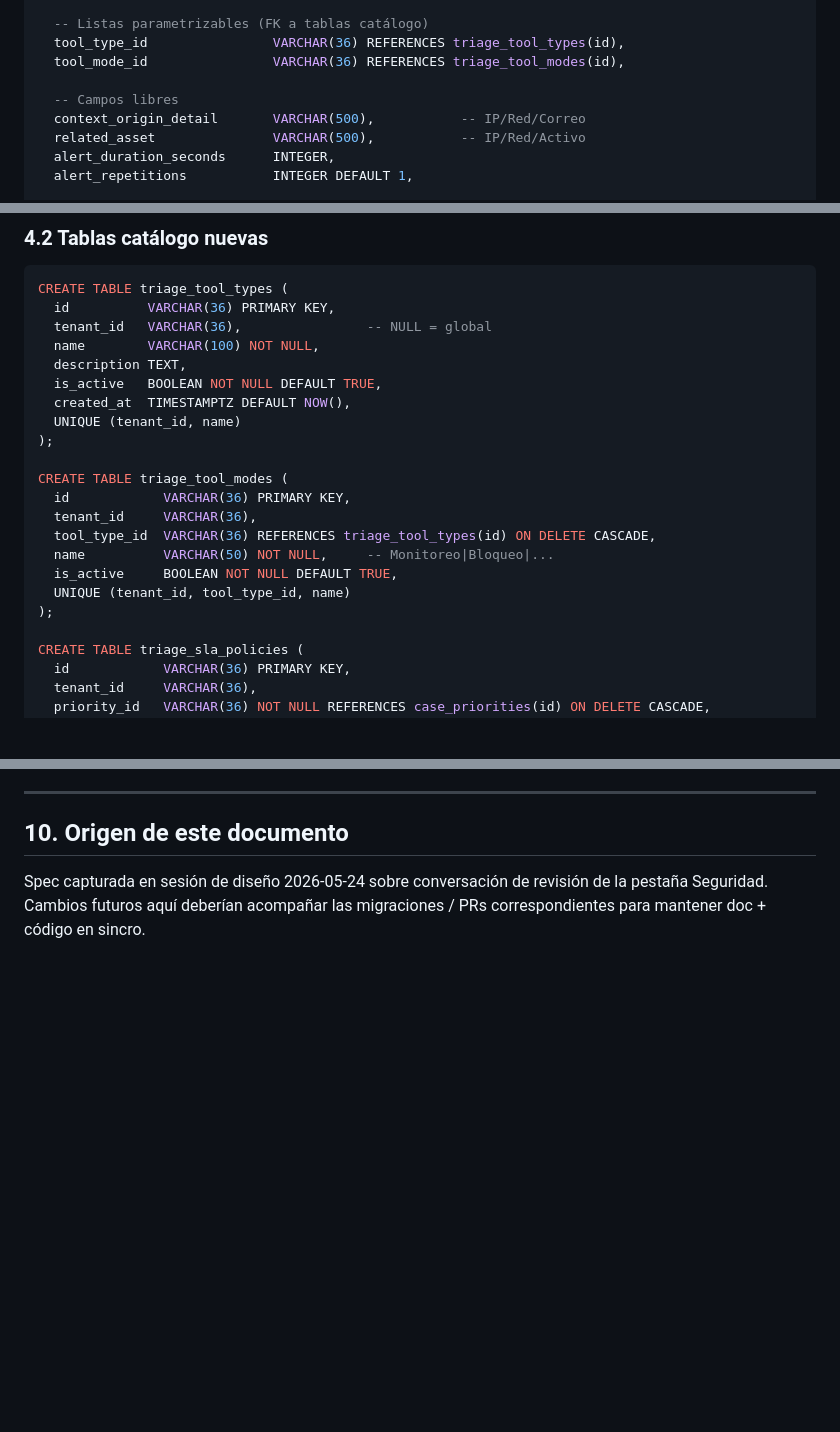
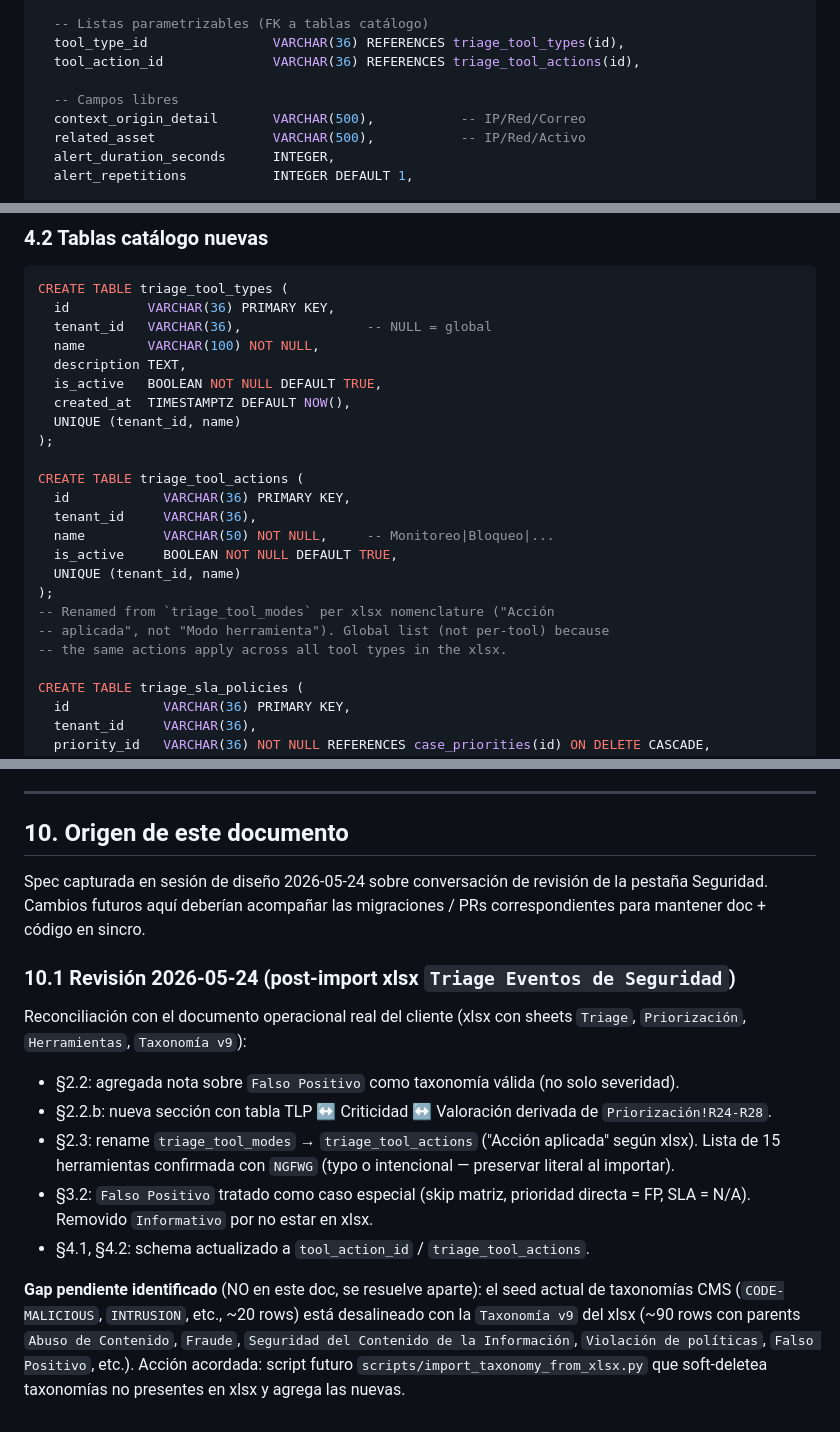
Before and after one commit to andresjgsalzate/case-management-system-v2, a Markdown page: docs/specs/triage.md, 3 parts joined by grey strips. Rendered like a GitHub page; blank space fills up the shorter version.

```diff
--- a/docs/specs/triage.md
+++ b/docs/specs/triage.md
@@ -155,7 +195,7 @@ CREATE TABLE case_triages (
 
   -- Listas parametrizables (FK a tablas catálogo)
   tool_type_id                VARCHAR(36) REFERENCES triage_tool_types(id),
-  tool_mode_id                VARCHAR(36) REFERENCES triage_tool_modes(id),
+  tool_action_id              VARCHAR(36) REFERENCES triage_tool_actions(id),
 
   -- Campos libres
   context_origin_detail       VARCHAR(500),           -- IP/Red/Correo
@@ -197,14 +237,16 @@ CREATE TABLE triage_tool_types (
   UNIQUE (tenant_id, name)
 );
 
-CREATE TABLE triage_tool_modes (
+CREATE TABLE triage_tool_actions (
   id            VARCHAR(36) PRIMARY KEY,
   tenant_id     VARCHAR(36),
-  tool_type_id  VARCHAR(36) REFERENCES triage_tool_types(id) ON DELETE CASCADE,
   name          VARCHAR(50) NOT NULL,     -- Monitoreo|Bloqueo|...
   is_active     BOOLEAN NOT NULL DEFAULT TRUE,
-  UNIQUE (tenant_id, tool_type_id, name)
+  UNIQUE (tenant_id, name)
 );
+-- Renamed from `triage_tool_modes` per xlsx nomenclature ("Acción
+-- aplicada", not "Modo herramienta"). Global list (not per-tool) because
+-- the same actions apply across all tool types in the xlsx.
 
 CREATE TABLE triage_sla_policies (
   id            VARCHAR(36) PRIMARY KEY,
@@ -379,3 +421,27 @@ Spec capturada en sesión de diseño 2026-05-24 sobre conversación de
 revisión de la pestaña Seguridad. Cambios futuros aquí deberían acompañar
 las migraciones / PRs correspondientes para mantener doc + código en
 sincro.
+
+### 10.1 Revisión 2026-05-24 (post-import xlsx `Triage Eventos de Seguridad`)
+
+Reconciliación con el documento operacional real del cliente (xlsx con
+sheets `Triage`, `Priorización`, `Herramientas`, `Taxonomía v9`):
+
+- §2.2: agregada nota sobre `Falso Positivo` como taxonomía válida (no
+  solo severidad).
+- §2.2.b: nueva sección con tabla TLP ↔ Criticidad ↔ Valoración derivada
+  de `Priorización!R24-R28`.
+- §2.3: rename `triage_tool_modes` → `triage_tool_actions` ("Acción
+  aplicada" según xlsx). Lista de 15 herramientas confirmada con
+  `NGFWG` (typo o intencional — preservar literal al importar).
+- §3.2: `Falso Positivo` tratado como caso especial (skip matriz, prioridad
+  directa = FP, SLA = N/A). Removido `Informativo` por no estar en xlsx.
+- §4.1, §4.2: schema actualizado a `tool_action_id` / `triage_tool_actions`.
+
+**Gap pendiente identificado** (NO en este doc, se resuelve aparte): el
+seed actual de taxonomías CMS (`CODE-MALICIOUS`, `INTRUSION`, etc., ~20
+rows) está desalineado con la `Taxonomía v9` del xlsx (~90 rows con
+parents `Abuso de Contenido`, `Fraude`, `Seguridad del Contenido de la
+Información`, `Violación de políticas`, `Falso Positivo`, etc.). Acción
+acordada: script futuro `scripts/import_taxonomy_from_xlsx.py` que
+soft-deletea taxonomías no presentes en xlsx y agrega las nuevas.
```
Also changed, not shown: other parts of docs/specs/triage.md (+44 -4 lines).
